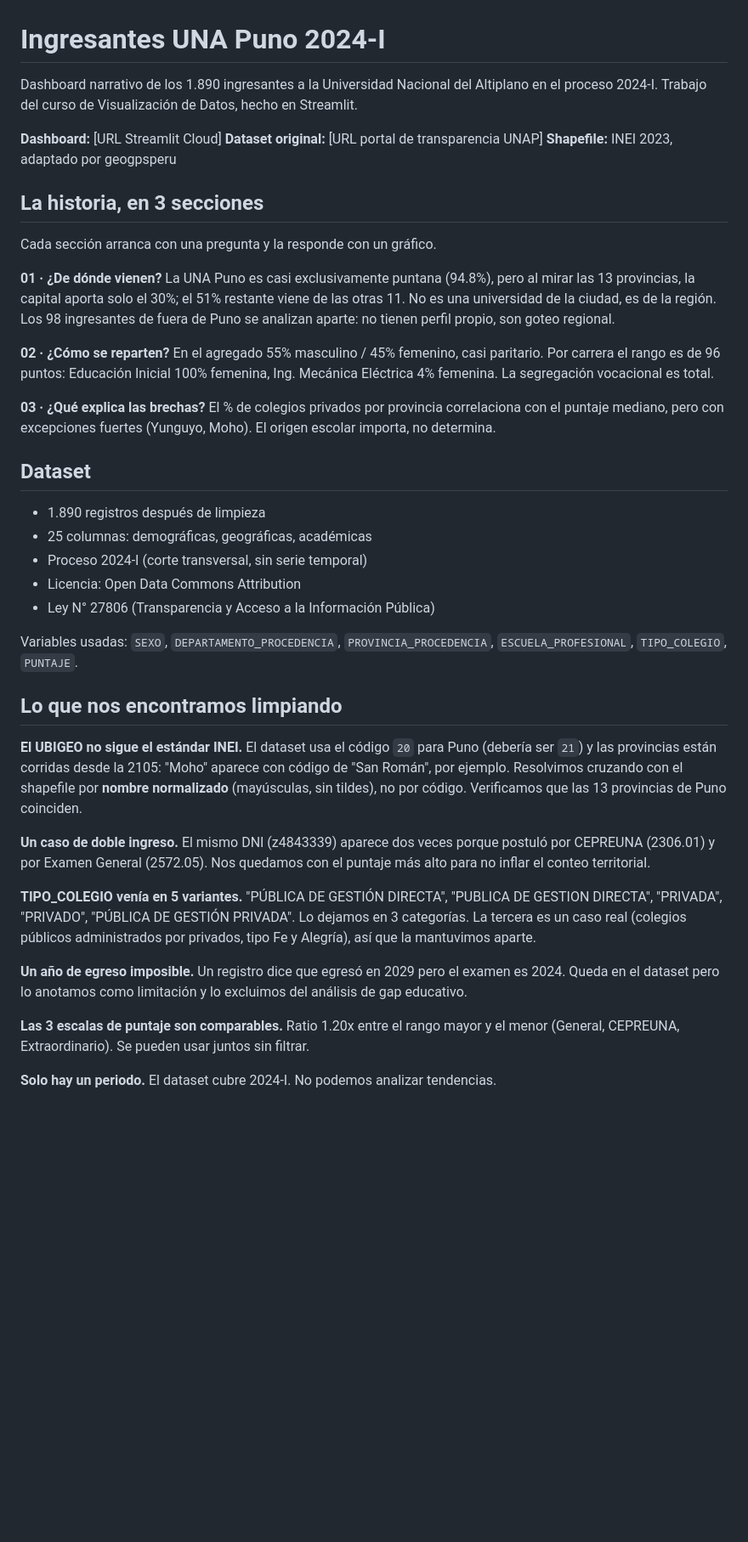
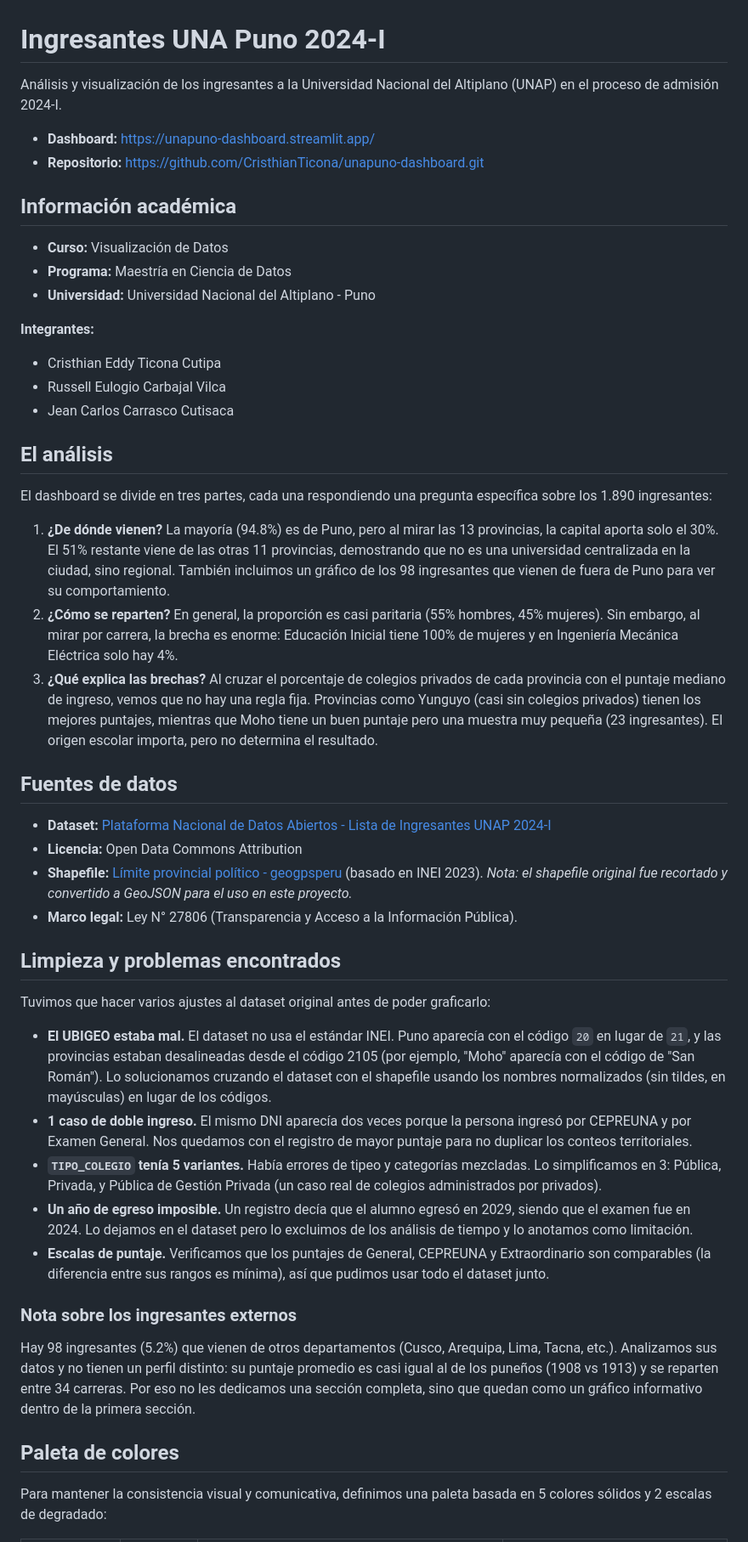
Before and after one commit to CristhianTicona/unapuno-dashboard, a Markdown page: README.md, the part around one of its changes. Shown at 85% size. GitHub-like rendering; blank space fills up the shorter version.

Commit message:
Revise README for UNAP 2024-I dashboard project
Updated the README to reflect the analysis and visualization of incoming students at UNAP for the 2024-I admission process, including new sections on data sources, analysis, and project structure.

```diff
--- a/README.md
+++ b/README.md
@@ -1,69 +1,51 @@
 # Ingresantes UNA Puno 2024-I
 
-Dashboard narrativo de los 1.890 ingresantes a la Universidad Nacional del
-Altiplano en el proceso 2024-I. Trabajo del curso de Visualización de Datos,
-hecho en Streamlit.
+Análisis y visualización de los ingresantes a la Universidad Nacional del Altiplano (UNAP) en el proceso de admisión 2024-I.
 
-**Dashboard:** [URL Streamlit Cloud]
-**Dataset original:** [URL portal de transparencia UNAP]
-**Shapefile:** INEI 2023, adaptado por geogpsperu
+- **Dashboard:** [https://unapuno-dashboard.streamlit.app/](https://unapuno-dashboard.streamlit.app/)
+- **Repositorio:** [https://github.com/CristhianTicona/unapuno-dashboard.git](https://github.com/CristhianTicona/unapuno-dashboard.git)
 
-## La historia, en 3 secciones
+## Información académica
 
-Cada sección arranca con una pregunta y la responde con un gráfico.
+- **Curso:** Visualización de Datos
+- **Programa:** Maestría en Ciencia de Datos
+- **Universidad:** Universidad Nacional del Altiplano - Puno
 
-**01 · ¿De dónde vienen?** La UNA Puno es casi exclusivamente puntana (94.8%),
-pero al mirar las 13 provincias, la capital aporta solo el 30%; el 51% restante
-viene de las otras 11. No es una universidad de la ciudad, es de la región.
-Los 98 ingresantes de fuera de Puno se analizan aparte: no tienen perfil propio,
-son goteo regional.
+**Integrantes:**
+- Cristhian Eddy Ticona Cutipa
+- Russell Eulogio Carbajal Vilca
+- Jean Carlos Carrasco Cutisaca
 
-**02 · ¿Cómo se reparten?** En el agregado 55% masculino / 45% femenino, casi
-paritario. Por carrera el rango es de 96 puntos: Educación Inicial 100%
-femenina, Ing. Mecánica Eléctrica 4% femenina. La segregación vocacional es
-total.
+## El análisis
 
-**03 · ¿Qué explica las brechas?** El % de colegios privados por provincia
-correlaciona con el puntaje mediano, pero con excepciones fuertes (Yunguyo,
-Moho). El origen escolar importa, no determina.
+El dashboard se divide en tres partes, cada una respondiendo una pregunta específica sobre los 1.890 ingresantes:
 
-## Dataset
+1. **¿De dónde vienen?** La mayoría (94.8%) es de Puno, pero al mirar las 13 provincias, la capital aporta solo el 30%. El 51% restante viene de las otras 11 provincias, demostrando que no es una universidad centralizada en la ciudad, sino regional. También incluimos un gráfico de los 98 ingresantes que vienen de fuera de Puno para ver su comportamiento.
+2. **¿Cómo se reparten?** En general, la proporción es casi paritaria (55% hombres, 45% mujeres). Sin embargo, al mirar por carrera, la brecha es enorme: Educación Inicial tiene 100% de mujeres y en Ingeniería Mecánica Eléctrica solo hay 4%.
+3. **¿Qué explica las brechas?** Al cruzar el porcentaje de colegios privados de cada provincia con el puntaje mediano de ingreso, vemos que no hay una regla fija. Provincias como Yunguyo (casi sin colegios privados) tienen los mejores puntajes, mientras que Moho tiene un buen puntaje pero una muestra muy pequeña (23 ingresantes). El origen escolar importa, pero no determina el resultado.
 
-- 1.890 registros después de limpieza
-- 25 columnas: demográficas, geográficas, académicas
-- Proceso 2024-I (corte transversal, sin serie temporal)
-- Licencia: Open Data Commons Attribution
-- Ley N° 27806 (Transparencia y Acceso a la Información Pública)
+## Fuentes de datos
 
-Variables usadas: `SEXO`, `DEPARTAMENTO_PROCEDENCIA`, `PROVINCIA_PROCEDENCIA`,
-`ESCUELA_PROFESIONAL`, `TIPO_COLEGIO`, `PUNTAJE`.
+- **Dataset:** [Plataforma Nacional de Datos Abiertos - Lista de Ingresantes UNAP 2024-I](https://www.datosabiertos.gob.pe/dataset/lista-de-ingresantes-durante-el-a%C3%B1o-2024-i-la-universidad-nacional-del-altiplano-una-puno)
+- **Licencia:** Open Data Commons Attribution
+- **Shapefile:** [Límite provincial político - geogpsperu](https://www.geogpsperu.com/2019/08/limite-provincial-politico-shapefile.html) (basado en INEI 2023). *Nota: el shapefile original fue recortado y convertido a GeoJSON para el uso en este proyecto.*
+- **Marco legal:** Ley N° 27806 (Transparencia y Acceso a la Información Pública).
 
-## Lo que nos encontramos limpiando
+## Limpieza y problemas encontrados
 
-**El UBIGEO no sigue el estándar INEI.** El dataset usa el código `20` para
-Puno (debería ser `21`) y las provincias están corridas desde la 2105: "Moho"
-aparece con código de "San Román", por ejemplo. Resolvimos cruzando con el
-shapefile por **nombre normalizado** (mayúsculas, sin tildes), no por código.
-Verificamos que las 13 provincias de Puno coinciden.
+Tuvimos que hacer varios ajustes al dataset original antes de poder graficarlo:
 
-**Un caso de doble ingreso.** El mismo DNI (z4843339) aparece dos veces porque
-postuló por CEPREUNA (2306.01) y por Examen General (2572.05). Nos quedamos con
-el puntaje más alto para no inflar el conteo territorial.
+- **El UBIGEO estaba mal.** El dataset no usa el estándar INEI. Puno aparecía con el código `20` en lugar de `21`, y las provincias estaban desalineadas desde el código 2105 (por ejemplo, "Moho" aparecía con el código de "San Román"). Lo solucionamos cruzando el dataset con el shapefile usando los nombres normalizados (sin tildes, en mayúsculas) en lugar de los códigos.
+- **1 caso de doble ingreso.** El mismo DNI aparecía dos veces porque la persona ingresó por CEPREUNA y por Examen General. Nos quedamos con el registro de mayor puntaje para no duplicar los conteos territoriales.
+- **`TIPO_COLEGIO` tenía 5 variantes.** Había errores de tipeo y categorías mezcladas. Lo simplificamos en 3: Pública, Privada, y Pública de Gestión Privada (un caso real de colegios administrados por privados).
+- **Un año de egreso imposible.** Un registro decía que el alumno egresó en 2029, siendo que el examen fue en 2024. Lo dejamos en el dataset pero lo excluimos de los análisis de tiempo y lo anotamos como limitación.
+- **Escalas de puntaje.** Verificamos que los puntajes de General, CEPREUNA y Extraordinario son comparables (la diferencia entre sus rangos es mínima), así que pudimos usar todo el dataset junto.
 
-**TIPO_COLEGIO venía en 5 variantes.** "PÚBLICA DE GESTIÓN DIRECTA",
-"PUBLICA DE GESTION DIRECTA", "PRIVADA", "PRIVADO", "PÚBLICA DE GESTIÓN
-PRIVADA". Lo dejamos en 3 categorías. La tercera es un caso real (colegios
-públicos administrados por privados, tipo Fe y Alegría), así que la mantuvimos
-aparte.
+### Nota sobre los ingresantes externos
 
-**Un año de egreso imposible.** Un registro dice que egresó en 2029 pero el
-examen es 2024. Queda en el dataset pero lo anotamos como limitación y lo
-excluimos del análisis de gap educativo.
+Hay 98 ingresantes (5.2%) que vienen de otros departamentos (Cusco, Arequipa, Lima, Tacna, etc.). Analizamos sus datos y no tienen un perfil distinto: su puntaje promedio es casi igual al de los puneños (1908 vs 1913) y se reparten entre 34 carreras. Por eso no les dedicamos una sección completa, sino que quedan como un gráfico informativo dentro de la primera sección.
 
-**Las 3 escalas de puntaje son comparables.** Ratio 1.20x entre el rango mayor
-y el menor (General, CEPREUNA, Extraordinario). Se pueden usar juntos sin
-filtrar.
+## Paleta de colores
 
-**Solo hay un periodo.** El dataset cubre 2024-I. No podemos analizar
-tendencias.
+Para mantener la consistencia visual y comunicativa, definimos una paleta basada en 5 colores sólidos y 2 escalas de degradado:
 
```
Also changed, not shown: other parts of README.md (+14 -25 lines).
